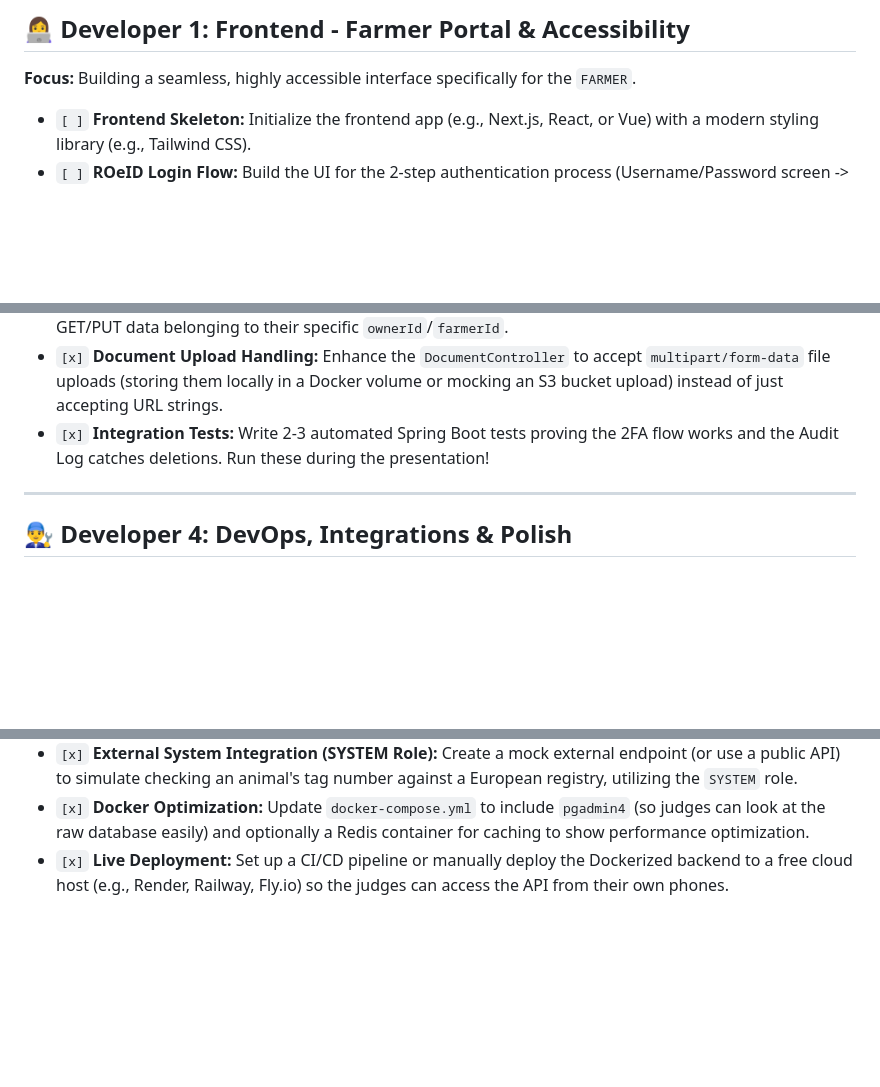
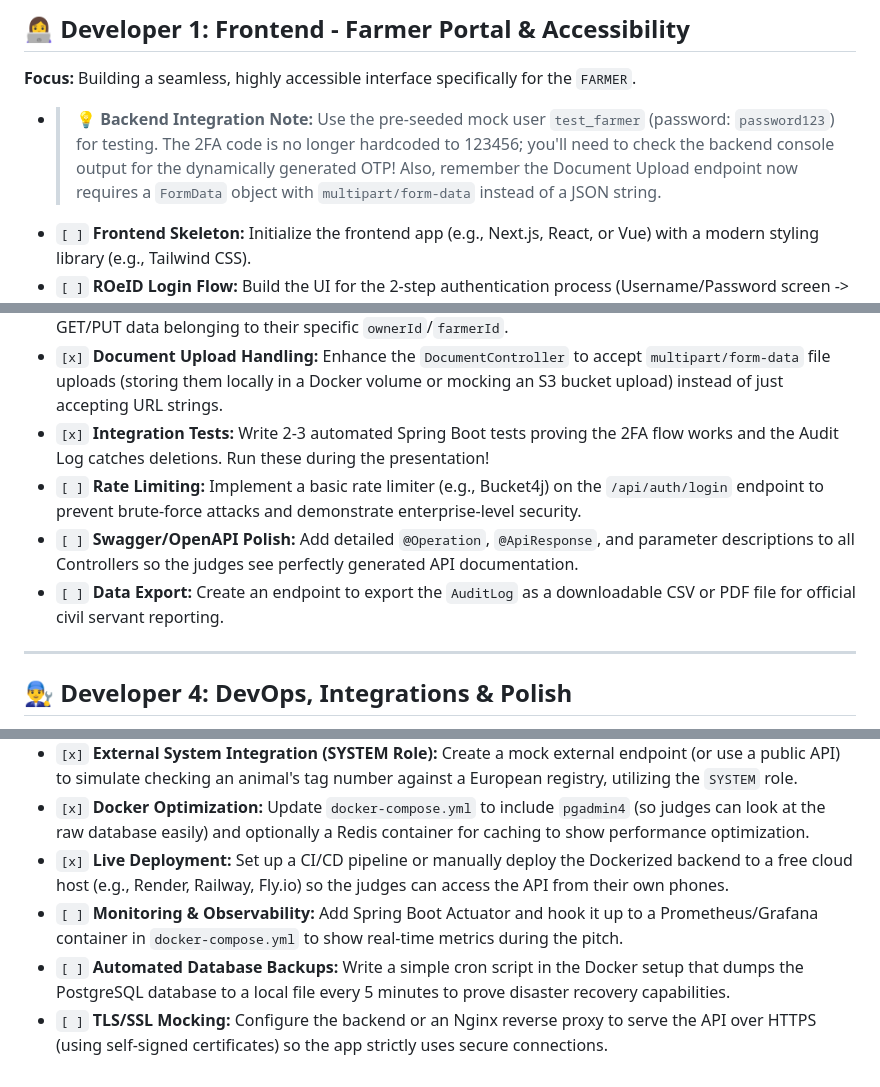
Before and after one commit to Myserytale/Hackathon2026, a Markdown page: developer_tasks.md, 3 parts joined by grey strips. Drawn GitHub-style; blank space fills up the shorter version.

Commit message:
docs: update developer tasks for frontend integrations and phase 2

```diff
--- a/developer_tasks.md
+++ b/developer_tasks.md
@@ -6,6 +6,7 @@ This document breaks down the remaining work into distinct, assignable tracks fo
 
 ## 👩‍💻 Developer 1: Frontend - Farmer Portal & Accessibility
 **Focus:** Building a seamless, highly accessible interface specifically for the `FARMER`.
+*   > 💡 **Backend Integration Note:** Use the pre-seeded mock user `test_farmer` (password: `password123`) for testing. The 2FA code is no longer hardcoded to 123456; you'll need to check the backend console output for the dynamically generated OTP! Also, remember the Document Upload endpoint now requires a `FormData` object with `multipart/form-data` instead of a JSON string.
 *   `[ ]` **Frontend Skeleton:** Initialize the frontend app (e.g., Next.js, React, or Vue) with a modern styling library (e.g., Tailwind CSS).
 *   `[ ]` **ROeID Login Flow:** Build the UI for the 2-step authentication process (Username/Password screen -> 2FA OTP screen).
 *   `[ ]` **Farmer Dashboard ("My Farm"):** Create a view where a farmer can manage their registered animals, view their active incidents, and upload required documents.
@@ -29,6 +31,9 @@ This document breaks down the remaining work into distinct, assignable tracks fo
 *   `[x]` **Strict Data Ownership:** Update the Repositories and Controllers so that `FARMER` users can *only* GET/PUT data belonging to their specific `ownerId`/`farmerId`.
 *   `[x]` **Document Upload Handling:** Enhance the `DocumentController` to accept `multipart/form-data` file uploads (storing them locally in a Docker volume or mocking an S3 bucket upload) instead of just accepting URL strings.
 *   `[x]` **Integration Tests:** Write 2-3 automated Spring Boot tests proving the 2FA flow works and the Audit Log catches deletions. Run these during the presentation!
+*   `[ ]` **Rate Limiting:** Implement a basic rate limiter (e.g., Bucket4j) on the `/api/auth/login` endpoint to prevent brute-force attacks and demonstrate enterprise-level security.
+*   `[ ]` **Swagger/OpenAPI Polish:** Add detailed `@Operation`, `@ApiResponse`, and parameter descriptions to all Controllers so the judges see perfectly generated API documentation.
+*   `[ ]` **Data Export:** Create an endpoint to export the `AuditLog` as a downloadable CSV or PDF file for official civil servant reporting.
 
 ---
 
@@ -38,3 +43,6 @@ This document breaks down the remaining work into distinct, assignable tracks fo
 *   `[x]` **External System Integration (SYSTEM Role):** Create a mock external endpoint (or use a public API) to simulate checking an animal's tag number against a European registry, utilizing the `SYSTEM` role.
 *   `[x]` **Docker Optimization:** Update `docker-compose.yml` to include `pgadmin4` (so judges can look at the raw database easily) and optionally a Redis container for caching to show performance optimization.
 *   `[x]` **Live Deployment:** Set up a CI/CD pipeline or manually deploy the Dockerized backend to a free cloud host (e.g., Render, Railway, Fly.io) so the judges can access the API from their own phones.
+*   `[ ]` **Monitoring & Observability:** Add Spring Boot Actuator and hook it up to a Prometheus/Grafana container in `docker-compose.yml` to show real-time metrics during the pitch.
+*   `[ ]` **Automated Database Backups:** Write a simple cron script in the Docker setup that dumps the PostgreSQL database to a local file every 5 minutes to prove disaster recovery capabilities.
+*   `[ ]` **TLS/SSL Mocking:** Configure the backend or an Nginx reverse proxy to serve the API over HTTPS (using self-signed certificates) so the app strictly uses secure connections.
```
Also changed, not shown: other parts of developer_tasks.md (+1 -0 lines).
